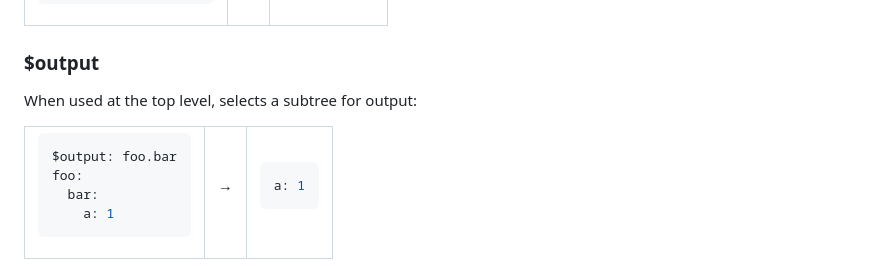
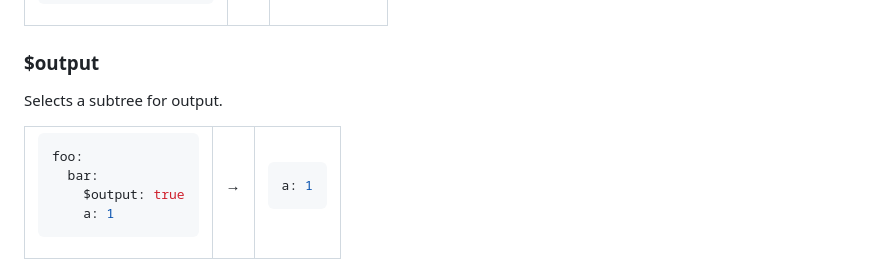
Before and after one commit to gopatchy/bkl, a Markdown page: README.md, the part around the change. Drawn GitHub-style.

Commit message:
Simplify $output

````diff
--- a/README.md
+++ b/README.md
@@ -539,7 +539,7 @@ zig:
 
 ### $output
 
-When used at the top level, selects a subtree for output:
+Selects a subtree for output.
 
 <table>
 
@@ -548,9 +548,9 @@ When used at the top level, selects a subtree for output:
 <td>
 
 ```yaml
-$output: foo.bar
 foo:
   bar:
+    $output: true
     a: 1
 ```
 </td>
````
